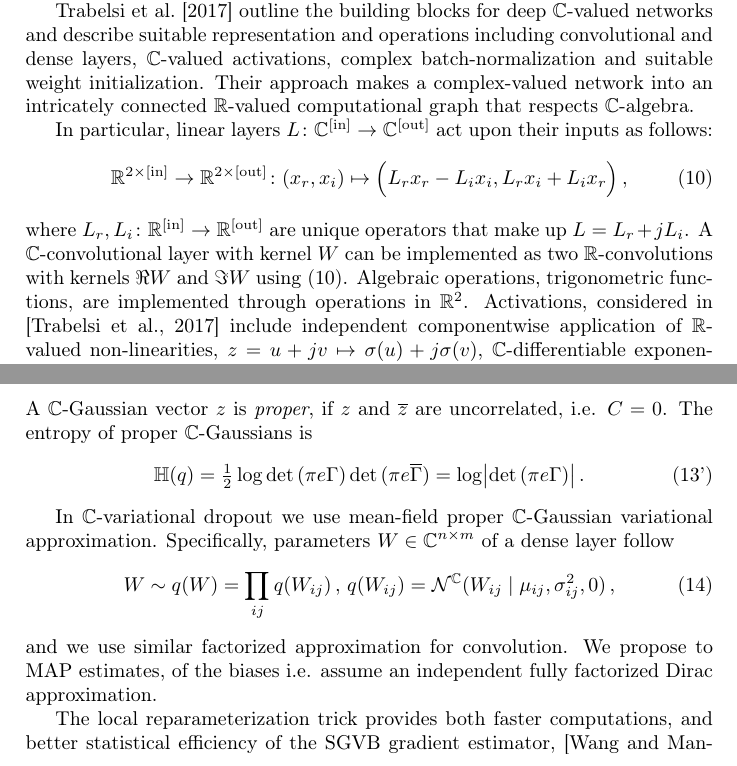
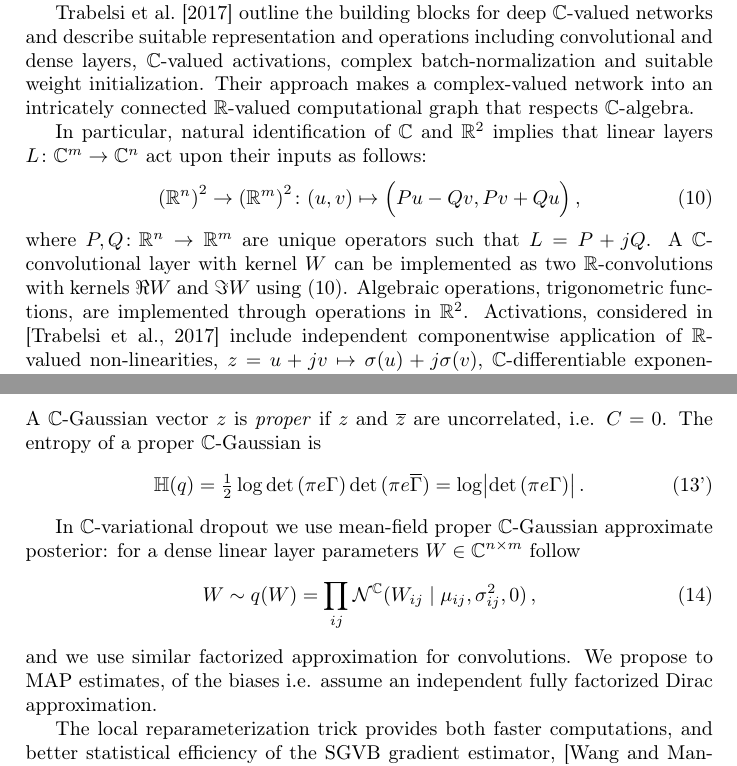
Before and after one commit to ivannz/complex_paper, a LaTeX document (paper/paper.tex): two parts of pages 4 and 6 of 16, joined at a grey line, cut so that both start at the same text. Compiled offline with pdfLaTeX.

Commit message:
fixed formula overflows

```diff
--- a/paper/paper.tex
+++ b/paper/paper.tex
@@ -379,28 +379,24 @@ $\cplx$-valued activations, complex batch-normalization and suitable weight init
 Their approach makes a complex-valued network into an intricately connected $\real$-valued
 computational graph that respects $\cplx$-algebra.
 
-In particular, linear layers
-$
-  L \colon \cplx^{\mathrm{[in]}}
-    \to \cplx^{\mathrm{[out]}}
+In particular, natural identification of $\cplx$ and $\real^2$ implies that linear layers $
+  L \colon \cplx^m \to \cplx^n
 $ act upon their inputs as follows:
 \begin{equation}  \label{eq:cplx-lin-op}
-  \real^{2 \times \mathrm{[in]}}
-    \to \real^{2 \times \mathrm{[out]}}
-    \colon (x_r, x_i)
+  {(\real^n)}^{2}
+    \to {(\real^m)}^{2}
+    \colon (u, v)
       \mapsto \Bigl(
-        L_r x_r - L_i x_i,
-        L_r x_i + L_i x_r
+        P u - Q v,
+        P v + Q u
       \Bigr)
     \,,
 \end{equation}
 where $
-  L_r, L_i
-    \colon \real^{\mathrm{[in]}}
-      \to \real^{\mathrm{[out]}}
-$ are unique operators that make up $L = L_r + j L_i$. A $\cplx$-convolutional layer with
-kernel $W$ can be implemented as two $\real$-convolutions with kernels $\Re{W}$ and $\Im{W}$
-using \eqref{eq:cplx-lin-op}. Algebraic operations, trigonometric functions, are implemented
+  P, Q \colon \real^{n} \to \real^{m}
+$ are unique operators such that $L = P + j Q$. A $\cplx$-convolutional layer with kernel
+$W$ can be implemented as two $\real$-convolutions with kernels $\Re{W}$ and $\Im{W}$ using
+\eqref{eq:cplx-lin-op}. Algebraic operations, trigonometric functions, are implemented
 through operations in $\real^2$. Activations, considered in \citep{trabelsi_deep_2017} include
 independent componentwise application of $\real$-valued non-linearities, $
   z = u + j v
@@ -578,8 +578,8 @@ $\Gamma$ and $C$ is
       \det{(\pi e (\conj{\Gamma} - \conj{C} \Gamma^{-1} C))}
     \,.
 \end{align}
-A $\cplx$-Gaussian vector $z$ is \textit{proper}, if $z$ and $\conj{z}$ are uncorrelated, i.e.
-$C = 0$. The entropy of proper $\cplx$-Gaussians is
+A $\cplx$-Gaussian vector $z$ is \textit{proper} if $z$ and $\conj{z}$ are uncorrelated, i.e.
+$C = 0$. The entropy of a proper $\cplx$-Gaussian is
 \begin{equation}  \label{eq:cn-proper-entropy}
   % determinant commutes with complex conjugation, since it is multilinear
   \mathbb{H}(q)
@@ -588,7 +588,8 @@ $C = 0$. The entropy of proper $\cplx$-Gaussians is
     % = \tfrac12 \log \det{(\pi e \Gamma)} \conj{\det{(\pi e \Gamma)}}
   %  = \tfrac12 \log \bigl\lvert \det{(\pi e \Gamma)} \bigr\rvert^2
     = \log \bigl\lvert \det{(\pi e \Gamma)} \bigr\rvert
-    \tag{\ref{eq:c-gauss-entropy-derivation}'}\,.
+    \,.
+    \tag{\ref{eq:c-gauss-entropy-derivation}'}
 \end{equation}
 %
 % The roles of $\Gamma$ and $C$ are more evident in univariate case: here $
@@ -613,18 +614,16 @@ $C = 0$. The entropy of proper $\cplx$-Gaussians is
 %       \end{pmatrix}
 %   \,. $$
 
-In $\cplx$-variational dropout we use mean-field proper $\cplx$-Gaussian variational
-approximation. Specifically, parameters $W \in \cplx^{n\times m}$ of a dense layer follow
+In $\cplx$-variational dropout we use mean-field proper $\cplx$-Gaussian approximate
+posterior: for a dense linear layer parameters $W \in \cplx^{n\times m}$ follow
 \begin{equation}  \label{eq:c-gauss-vi}
   % (we omit the subscript $m=1$ for brevity)
   W \sim q(W)
-    = \prod_{ij} q(W_{ij})
-  \,,\,
-    q(W_{ij})
-      = \mathcal{N}^{\cplx}(W_{ij} \mid \mu_{ij}, \sigma^2_{ij}, 0)
+    % = \prod_{ij} q(W_{ij})
+    = \prod_{ij} \mathcal{N}^{\cplx}(W_{ij} \mid \mu_{ij}, \sigma^2_{ij}, 0)
   \,,
 \end{equation}
-and we use similar factorized approximation for convolution. We propose to MAP estimates,
+and we use similar factorized approximation for convolutions. We propose to MAP estimates,
 of the biases i.e. assume an independent fully factorized Dirac approximation.
 
 The local reparameterization trick provides both faster computations, and better statistical
```
Also changed, not shown: paper/paper.tex (32 more changed lines).
